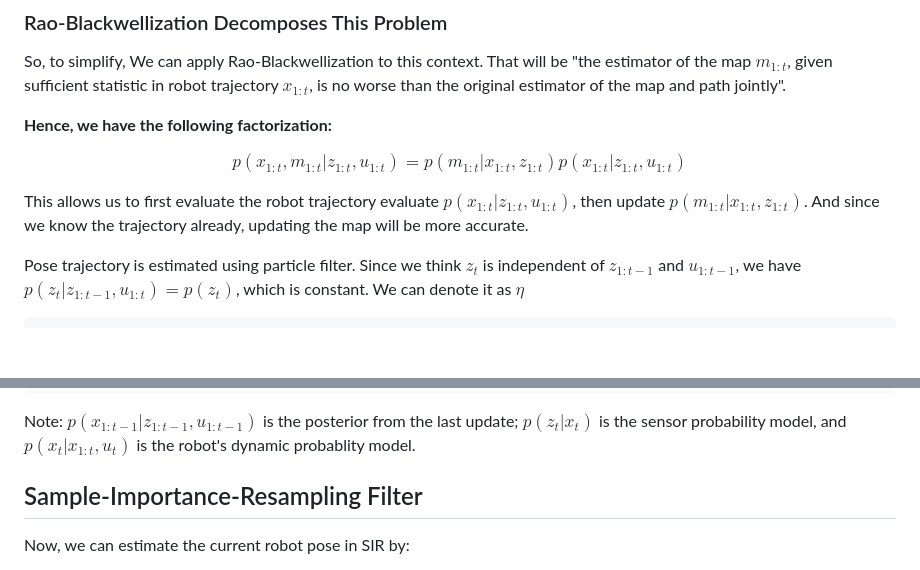
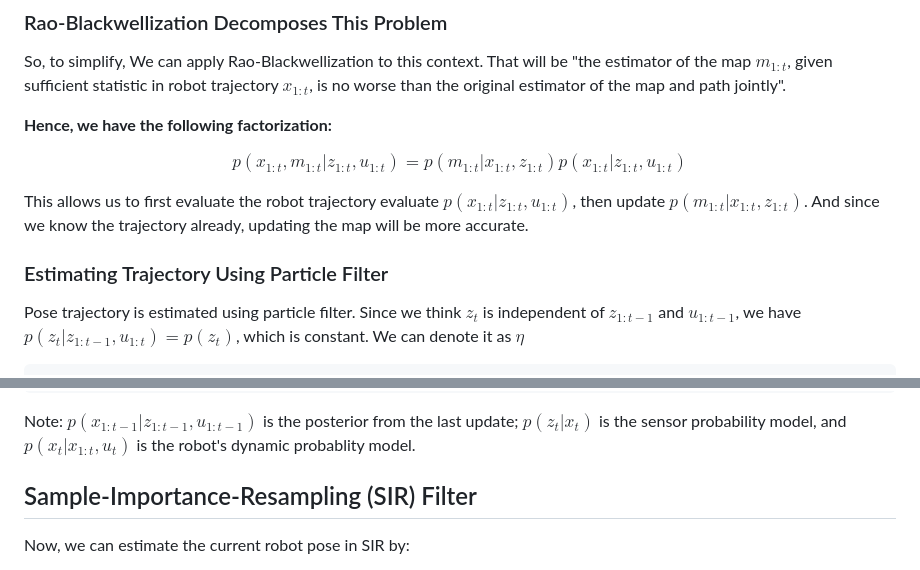
Before and after one commit to RicoJia/The-Dream-Robot, a Markdown page: src/dream_gmapping/my_implementation_gmapping_paper_reading.md, 2 parts joined by grey strips. Drawn GitHub-style; blank space fills up the shorter version.

Commit message:
gmapping

````diff
--- a/src/dream_gmapping/my_implementation_gmapping_paper_reading.md
+++ b/src/dream_gmapping/my_implementation_gmapping_paper_reading.md
@@ -16,6 +16,7 @@ $$p(x_{1:t}, m_{1:t} | z_{1:t}, u_{1:t}) = p(m_{1:t}|x_{1:t}, z_{1:t})p(x_{1:t}|
 
 This allows us to first evaluate the robot trajectory evaluate $p(x_{1:t}|z_{1:t}, u_{1:t})$, then update $p(m_{1:t}|x_{1:t}, z_{1:t})$. And since we know the trajectory already, updating the map will be more accurate.
 
+### Estimating Trajectory Using Particle Filter
 Pose trajectory is estimated using particle filter. Since we think $z_t$ is independent of $z_{1:t-1}$ and $u_{1:t-1}$, we have $p(z_t|z_{1:t-1}, u_{1:t}) = p(z_t)$, which is constant. We can denote it as $\eta$
 
 ```math
@@ -44,7 +45,7 @@ p(x_{1:t}|z_{1:t-1}, u_{1:t}) = p(x_t|x_{1:t-1}, z_{1:t-1}, u_{1:t})p(x_{1:t-1}|
 
 Note: $p(x_{1:t-1}|z_{1:t-1}, u_{1:t-1})$ is the posterior from the last update; $p(z_t|x_t)$ is the sensor probability model, and $p(x_t|x_{1:t}, u_t)$ is the robot's dynamic probablity model.
 
-## Sample-Importance-Resampling Filter
+## Sample-Importance-Resampling (SIR) Filter
 
 Now, we can estimate the current robot pose in SIR by:
 
````
